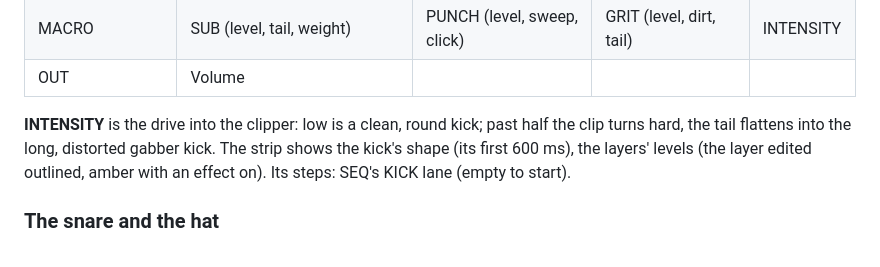
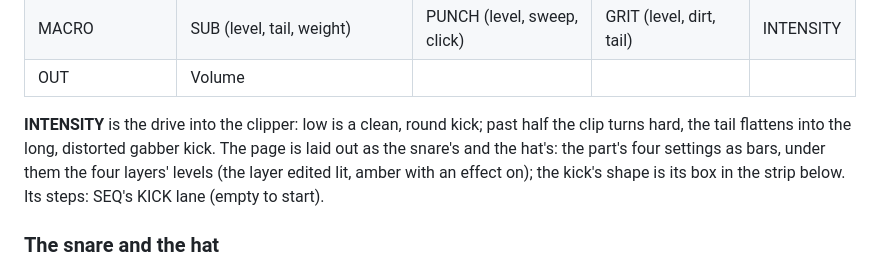
Before and after one commit to profikid/fm1-break-choppah, a Markdown page: app/docs/MANUAL.md, the part around one of its changes. Drawn GitHub-style.

```diff
--- a/app/docs/MANUAL.md
+++ b/app/docs/MANUAL.md
@@ -340,8 +340,9 @@ The kick is four layers summed and pushed into a clipper:
 | OUT | Volume | | | |
 
 **INTENSITY** is the drive into the clipper: low is a clean, round kick; past half the clip turns hard, the tail
-flattens into the long, distorted gabber kick. The strip shows the kick's shape (its first 600 ms), the layers'
-levels (the layer edited outlined, amber with an effect on). Its steps: SEQ's KICK lane (empty to start).
+flattens into the long, distorted gabber kick. The page is laid out as the snare's and the hat's: the part's four
+settings as bars, under them the four layers' levels (the layer edited lit, amber with an effect on); the kick's
+shape is its box in the strip below. Its steps: SEQ's KICK lane (empty to start).
 
 ### The snare and the hat
 
```
Also changed, not shown: other parts of app/docs/MANUAL.md (+1 -1 lines), app/docs/img/screen-kick.png, 3 other files.
